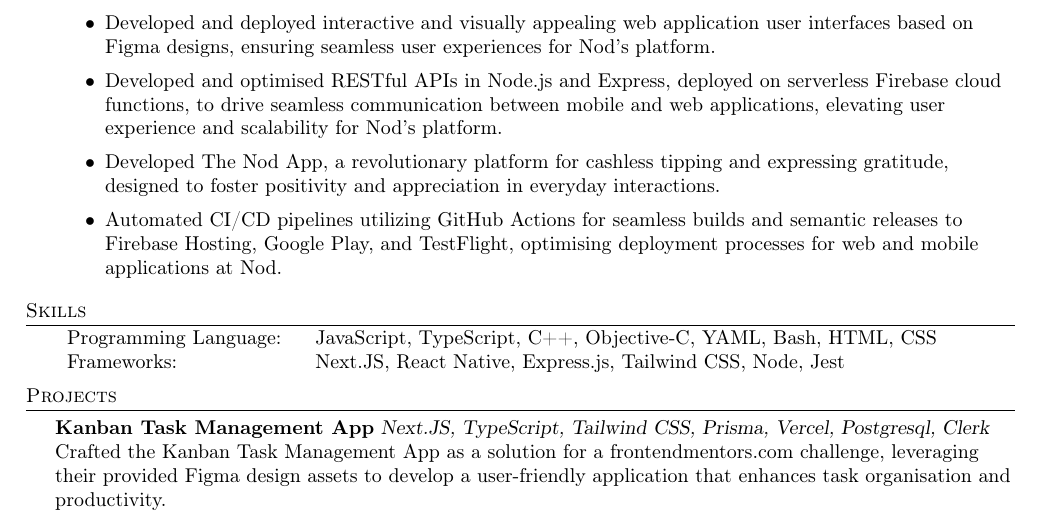
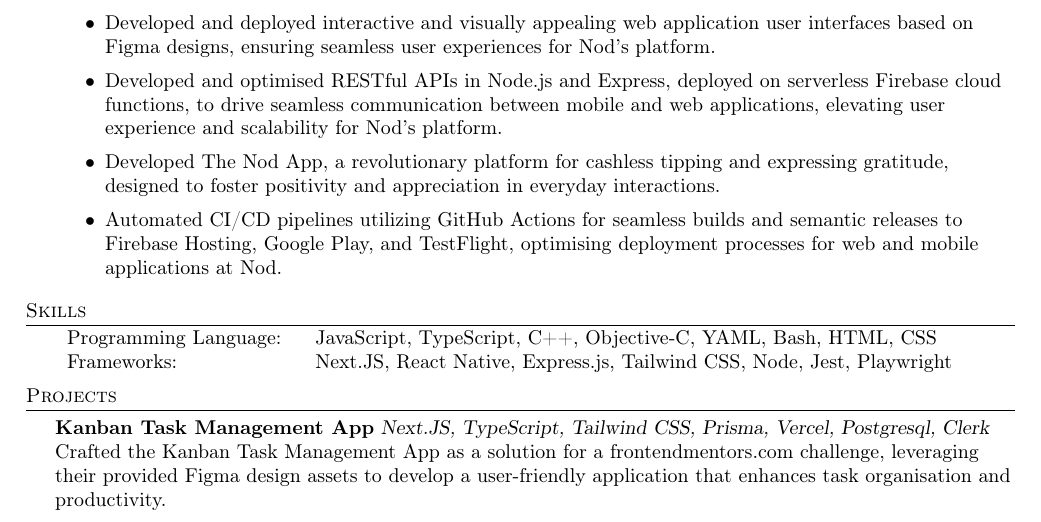
Before and after one commit to jack-kitto/resume, a LaTeX CV (resume.tex): part of the page, cut so that both start at the same text. Compiled offline with pdfLaTeX.

Commit message:
feat: Add playwright to frameworks list

```diff
--- a/resume.tex
+++ b/resume.tex
@@ -137,7 +137,7 @@ BS Software Engineering \textit{GPA: 6.0/7.0} \hfill 02/2021 - Present\\
 \header{Skills}
 \begin{tabular}{V{5cm} @{\hskip 0.6cm} V{12cm}}
 Programming Language: & JavaScript, TypeScript, C++, Objective-C, YAML, Bash, HTML, CSS \\
-Frameworks: & Next.JS, React Native, Express.js, Tailwind CSS, Node, Jest \\
+Frameworks: & Next.JS, React Native, Express.js, Tailwind CSS, Node, Jest, Playwright \\
 \end{tabular}
 \vspace{2mm}
 
```
